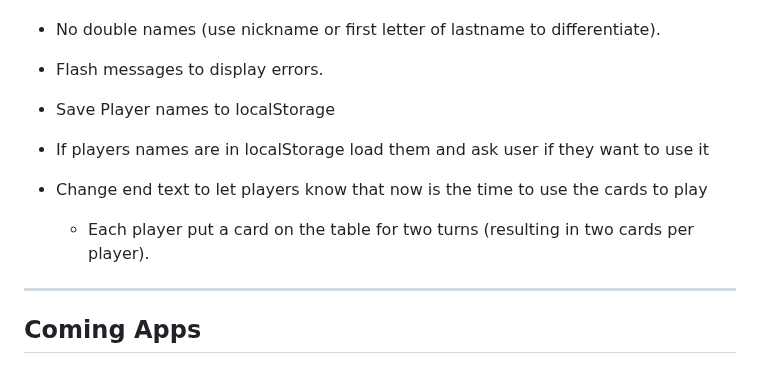
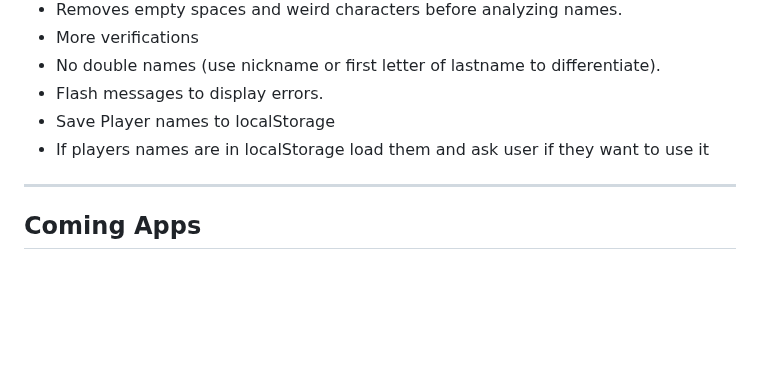
Before and after one commit to rekky1aws/wii-menu-recreation, a Markdown page: TODO.md, the part around the change. Drawn GitHub-style; blank space fills up the shorter version.

Commit message:
TODO Update

```diff
--- a/TODO.md
+++ b/TODO.md
@@ -107,9 +107,6 @@
  + Save Player names to localStorage
  + If players names are in localStorage load them  and ask user if they want to use it
 
- + Change end text to let players know that now is the time to use the cards to play
-    + Each player put a card on the table for two turns (resulting in two cards per player).
-
 ---
 
 ## Coming Apps
```
